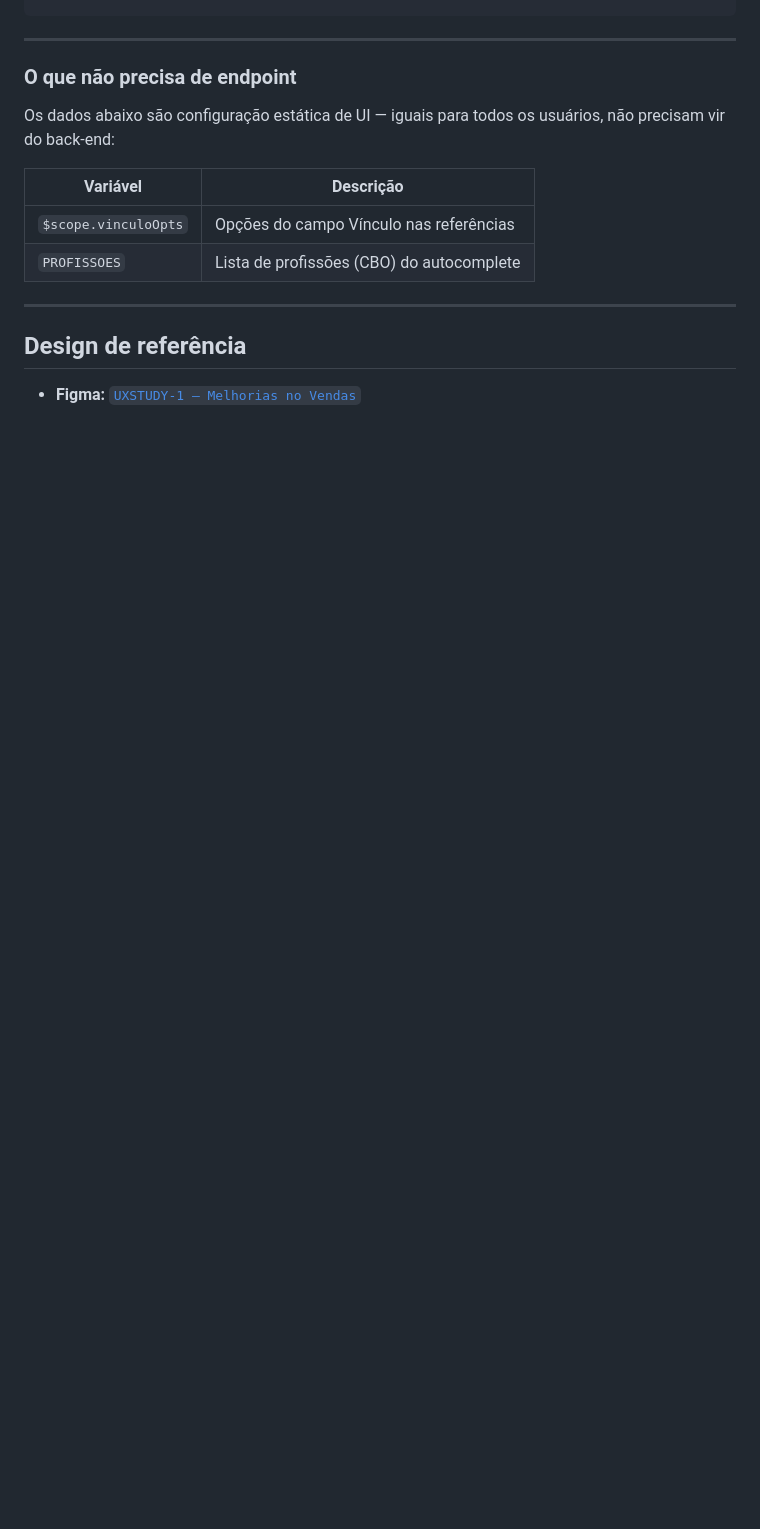
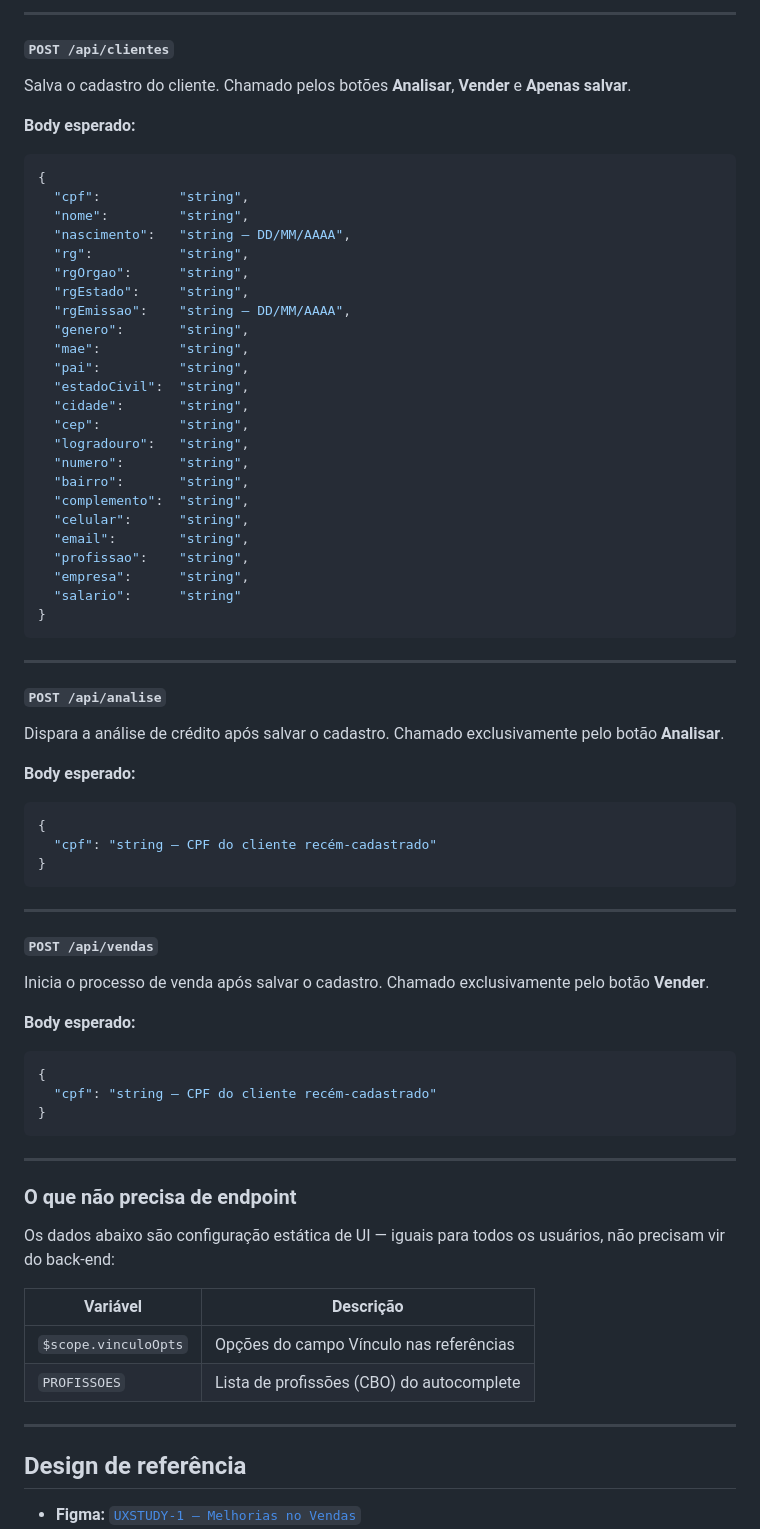
Before and after one commit to natalianazaribennert/novo-cadastro-clientes-vendas, a Markdown page: README.md, the part around one of its changes. Drawn GitHub-style; blank space fills up the shorter version.

Commit message:
Documenta todos os endpoints necessários no README
Co-Authored-By: Claude Sonnet 4.6 <noreply@anthropic.com>

````diff
--- a/README.md
+++ b/README.md
@@ -119,3 +170,58 @@ Lista de módulos disponíveis para o usuário autenticado. Pode variar por plan
+---
+
+#### `POST /api/clientes`
+Salva o cadastro do cliente. Chamado pelos botões **Analisar**, **Vender** e **Apenas salvar**.
+
+**Body esperado:**
+```json
+{
+  "cpf":          "string",
+  "nome":         "string",
+  "nascimento":   "string — DD/MM/AAAA",
+  "rg":           "string",
+  "rgOrgao":      "string",
+  "rgEstado":     "string",
+  "rgEmissao":    "string — DD/MM/AAAA",
+  "genero":       "string",
+  "mae":          "string",
+  "pai":          "string",
+  "estadoCivil":  "string",
+  "cidade":       "string",
+  "cep":          "string",
+  "logradouro":   "string",
+  "numero":       "string",
+  "bairro":       "string",
+  "complemento":  "string",
+  "celular":      "string",
+  "email":        "string",
+  "profissao":    "string",
+  "empresa":      "string",
+  "salario":      "string"
+}
+```
+
+---
+
+#### `POST /api/analise`
+Dispara a análise de crédito após salvar o cadastro. Chamado exclusivamente pelo botão **Analisar**.
+
+**Body esperado:**
+```json
+{
+  "cpf": "string — CPF do cliente recém-cadastrado"
+}
+```
+
+---
+
+#### `POST /api/vendas`
+Inicia o processo de venda após salvar o cadastro. Chamado exclusivamente pelo botão **Vender**.
+
+**Body esperado:**
+```json
+{
+  "cpf": "string — CPF do cliente recém-cadastrado"
+}
 ```
 
 ---
````
Also changed, not shown: other parts of README.md (+51 -0 lines).
